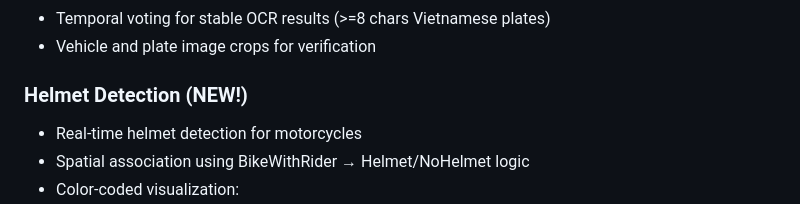
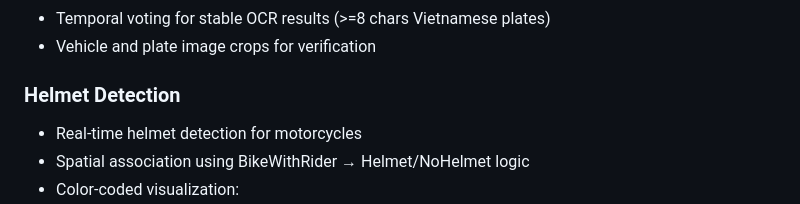
Before and after one commit to JasonNguyen2x/AI_Traffic, a Markdown page: README.md, the part around the change. GitHub-like rendering.

Commit message:
Update Helmet Detection section in README

```diff
--- a/README.md
+++ b/README.md
@@ -24,7 +24,7 @@ Real-time traffic monitoring system with AI-powered vehicle detection, license p
 - Temporal voting for stable OCR results (>=8 chars Vietnamese plates)
 - Vehicle and plate image crops for verification
 
-### Helmet Detection (NEW!)
+### Helmet Detection
 - Real-time helmet detection for motorcycles
 - Spatial association using BikeWithRider → Helmet/NoHelmet logic
 - Color-coded visualization:
```
